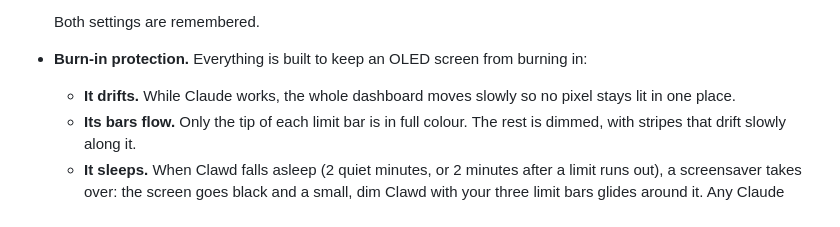
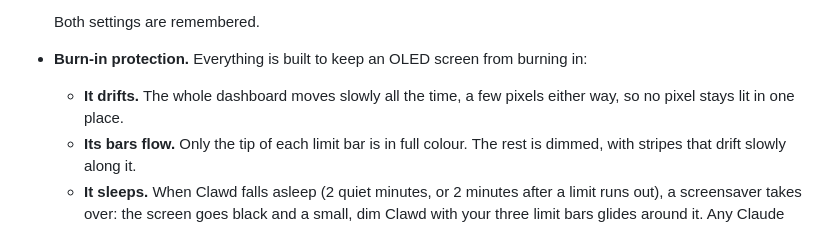
Before and after one commit to Weazool/claude-mobile-companion, a Markdown page: README.md, the part around the change. Drawn GitHub-style.

Commit message:
docs: the README says the dashboard drifts all the time, not only while Claude works
Co-Authored-By: Claude Opus 5 <noreply@anthropic.com>

```diff
--- a/README.md
+++ b/README.md
@@ -72,7 +72,7 @@ In Claude Code, run `/claude-companion-pair`. A page opens in your PC's browser
 
   Both settings are remembered.
 - **Burn-in protection.** Everything is built to keep an OLED screen from burning in:
-  - **It drifts.** While Claude works, the whole dashboard moves slowly so no pixel stays lit in one place.
+  - **It drifts.** The whole dashboard moves slowly all the time, a few pixels either way, so no pixel stays lit in one place.
   - **Its bars flow.** Only the tip of each limit bar is in full colour. The rest is dimmed, with stripes that drift slowly along it.
   - **It sleeps.** When Clawd falls asleep (2 quiet minutes, or 2 minutes after a limit runs out), a screensaver takes over: the screen goes black and a small, dim Clawd with your three limit bars glides around it. Any Claude activity or a tap brings the dashboard back.
   - **It lets the phone lock.** While Claude works, the screen stays on. Once 30 minutes pass with no Claude Code activity and no taps, the page stops keeping the screen awake, so your phone locks on its own Auto-Lock. Unlock it and tap once to keep it on again.
```
